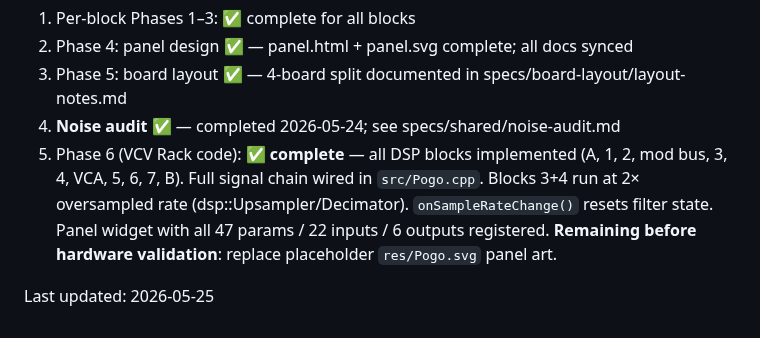
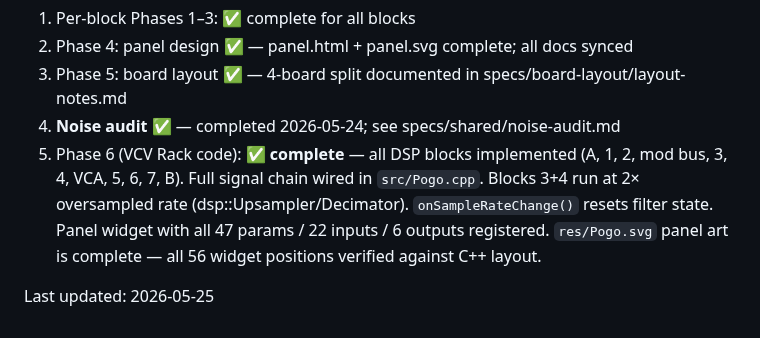
Before and after one commit to jeffmhopkins/POGO, a Markdown page: specs/STATUS.md, the part around the change. GitHub-like rendering.

Commit message:
docs: correct STATUS.md — res/Pogo.svg is complete, not a placeholder
Audit confirmed all 56 widget positions in the SVG match the C++ layout
exactly. All zones, labels, dividers, and switch position markers are
present. No remaining items before hardware validation.

https://claude.ai/code/session_01JzWGptzLTqFkAZDHVU6Z8A

```diff
--- a/specs/STATUS.md
+++ b/specs/STATUS.md
@@ -50,6 +50,6 @@ Full audit findings: `specs/shared/noise-audit.md`
    3, 4, VCA, 5, 6, 7, B). Full signal chain wired in `src/Pogo.cpp`. Blocks 3+4 run at
    2× oversampled rate (dsp::Upsampler/Decimator). `onSampleRateChange()` resets filter
    state. Panel widget with all 47 params / 22 inputs / 6 outputs registered.
-   **Remaining before hardware validation**: replace placeholder `res/Pogo.svg` panel art.
+   `res/Pogo.svg` panel art is complete — all 56 widget positions verified against C++ layout.
 
 Last updated: 2026-05-25
```
